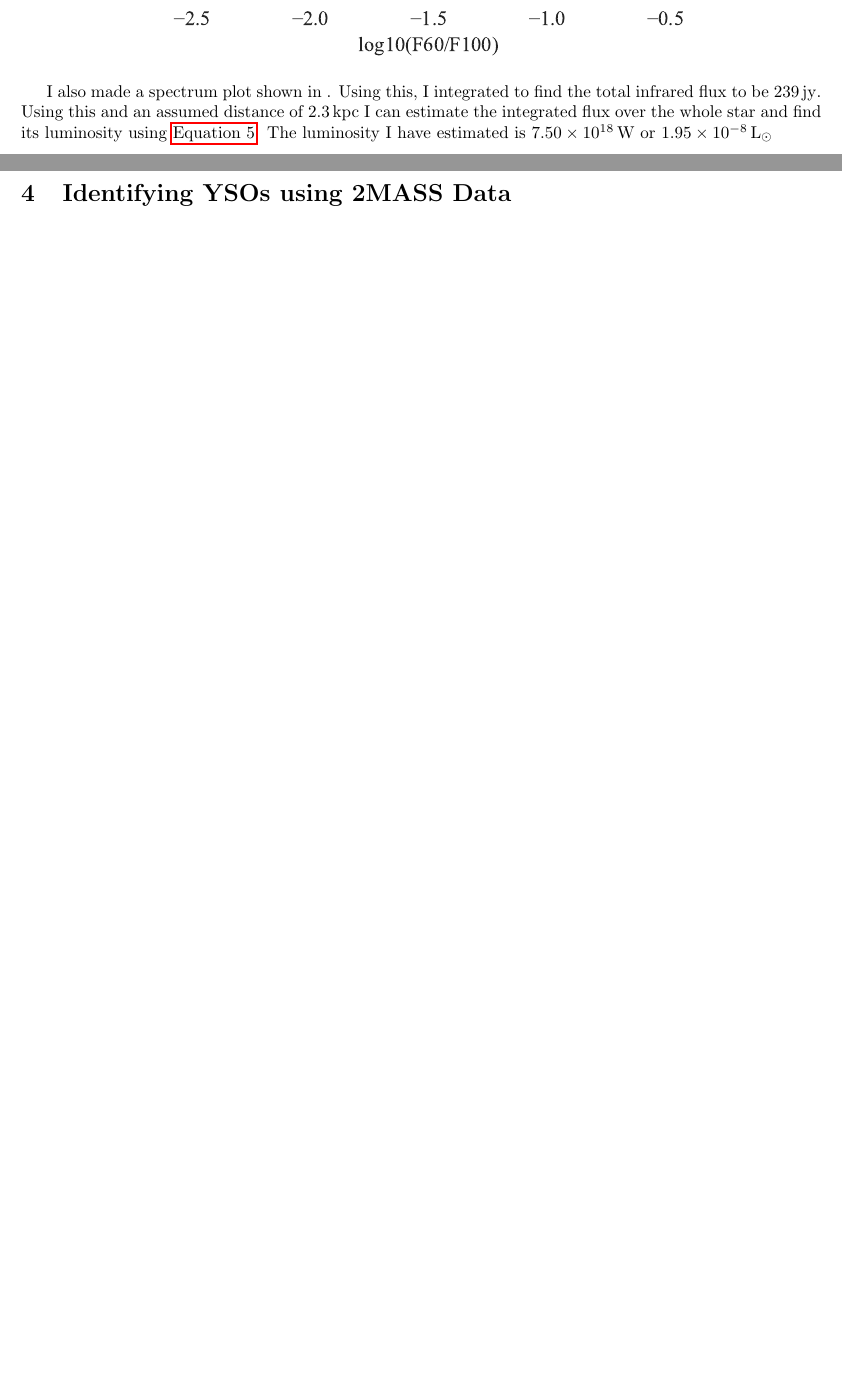
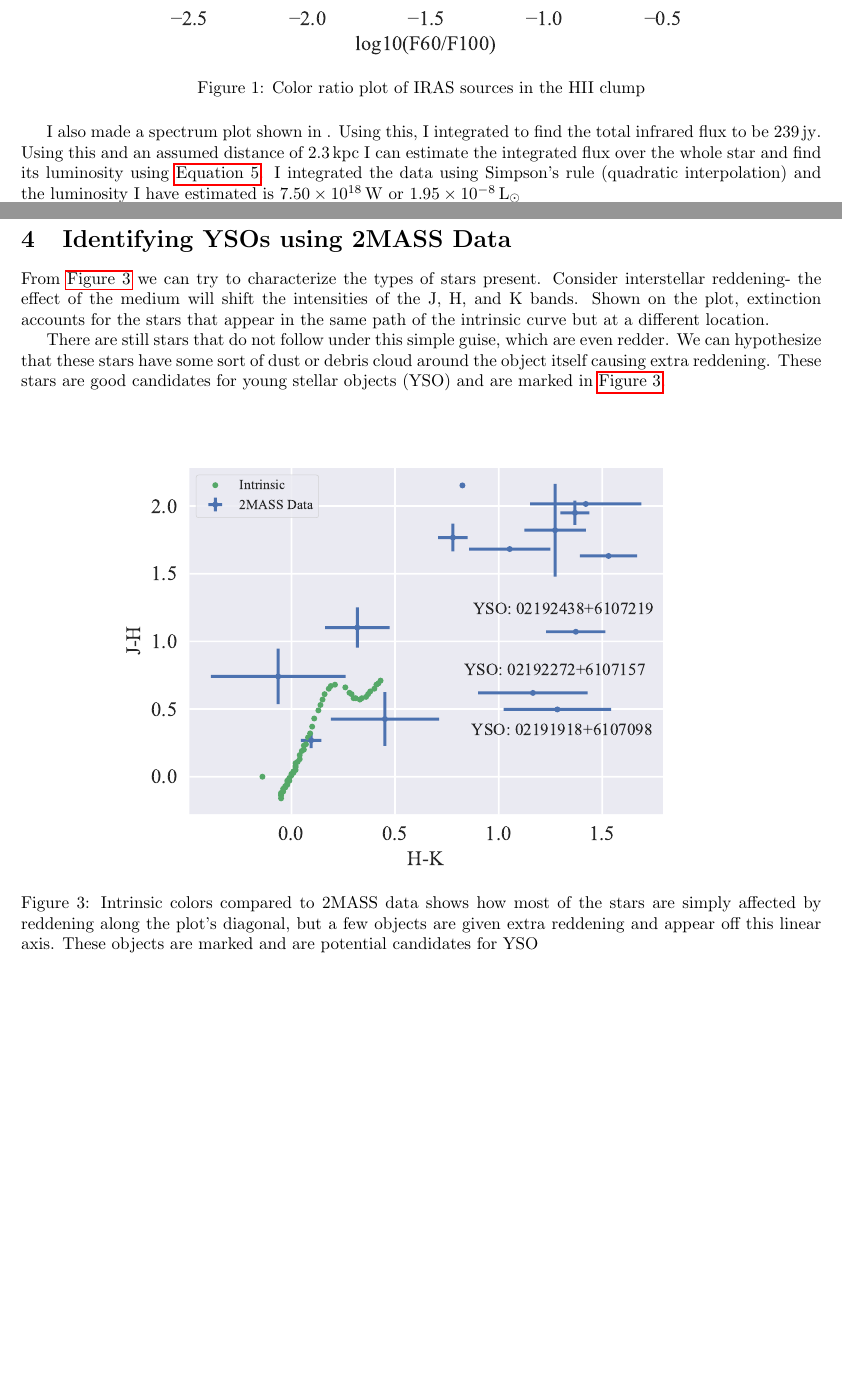
Before and after one commit to mileslucas/astro344l, a LaTeX document (lab6/docs/lab6.tex): two parts of pages 2 and 5 of 5 before the commit and two parts of pages 2 and 6 of 6 after it, joined at a grey line, cut so that both start at the same text, the shorter picture padded with empty space. Compiled offline with pdfLaTeX.

Commit message:
finished yso section and updated plots

```diff
--- a/lab6/docs/lab6.tex
+++ b/lab6/docs/lab6.tex
@@ -94,9 +96,11 @@ y = \log_{10}{\frac{F_{\nu, 25}}{F_{\nu, 12}}}
 \begin{figure}[H]
 	\centering
 	\includegraphics[]{figs/colors.pdf}
+	\caption{Color ratio plot of IRAS sources in the HII clump}
+	\label{fig:colors}
 \end{figure}
 
-I also made a spectrum plot shown in . Using this, I integrated to find the total infrared flux to be \SI{239}{\jansky}. Using this and an assumed distance of \SI{2.3}{\kilo\pc} I can estimate the integrated flux over the whole star and find its luminosity using \autoref{eqn:lum}. The luminosity I have estimated is \SI{7.50e18}{\watt} or \SI{1.95e-8}{\solarlum}
+I also made a spectrum plot shown in . Using this, I integrated to find the total infrared flux to be \SI{239}{\jansky}. Using this and an assumed distance of \SI{2.3}{\kilo\pc} I can estimate the integrated flux over the whole star and find its luminosity using \autoref{eqn:lum}. I integrated the data using Simpson's rule (quadratic interpolation) and the luminosity I have estimated is \SI{7.50e18}{\watt} or \SI{1.95e-8}{\solarlum}
 
 \begin{equation}
 L=4\pi D^2 F
@@ -136,13 +144,19 @@ From the 2MASS image server, I found a list of point sources within \SI{1}{\arcm
 	\label{tab:intrin}
 \end{table}
 
+\section{Identifying YSOs using 2MASS Data}
+
+From \autoref{fig:intrin} we can try to characterize the types of stars present. Consider interstellar reddening- the effect of the medium will shift the intensities of the J, H, and K bands. Shown on the plot, extinction accounts for the stars that appear in the same path of the intrinsic curve but at a different location.
+
+There are still stars that do not follow under this simple guise, which are even redder. We can hypothesize that these stars have some sort of dust or debris cloud around the object itself causing extra reddening. These stars are good candidates for young stellar objects (YSO) and are marked in \autoref{fig:intrin}.
+
 \begin{figure}[H]
 	\centering
 	\includegraphics[]{figs/intrinsic.pdf}
+	\caption{Intrinsic colors compared to 2MASS data shows how most of the stars are simply affected by reddening along the plot's diagonal, but a few objects are given extra reddening and appear off this linear axis. These objects are marked and are potential candidates for YSO}
 	\label{fig:intrin}
 \end{figure}
 
-\section{Identifying YSOs using 2MASS Data}
 
 
 \end{document}
```
Also changed, not shown: lab6/docs/figs/colors.pdf, lab6/docs/figs/intrinsic.pdf (added), lab6/docs/figs/spectrum.pdf, lab6/docs/lab6.pdf, lab6/docs/lab6.tex (6 more changed lines), 1 other file.
